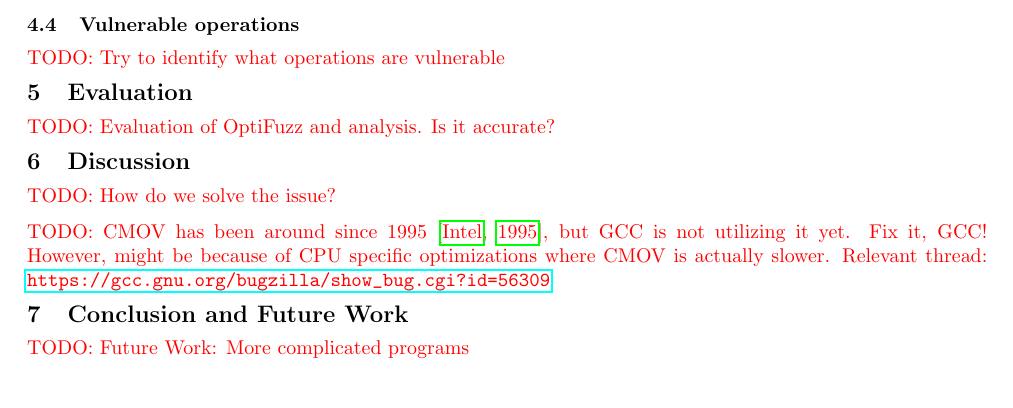
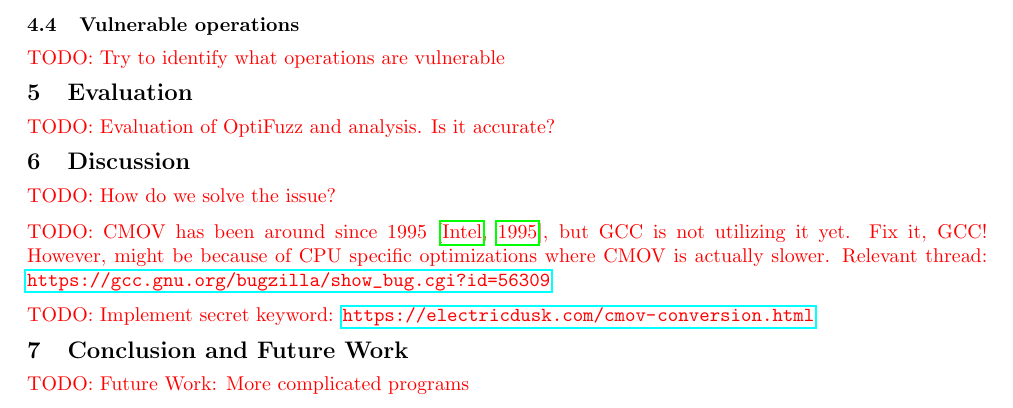
Before and after one commit to anbclausen/optifuzz, a LaTeX document (paper/master.tex, which reads paper/chapters/discussion.tex): part of page 6 of 8, cut so that both start at the same text. Compiled offline with pdfLaTeX.

Commit message:
paper: added note for discussion

```diff
--- a/paper/chapters/discussion.tex
+++ b/paper/chapters/discussion.tex
@@ -3,3 +3,5 @@
 \todo{CMOV has been around since 1995 \citep{cmov-from-1995}, but GCC is not utilizing it yet. Fix it, GCC!
 However, might be because of CPU specific optimizations where CMOV is actually slower.
 Relevant thread: \url{https://gcc.gnu.org/bugzilla/show_bug.cgi?id=56309}}
+
+\todo{Implement secret keyword: \url{https://electricdusk.com/cmov-conversion.html}}
```
